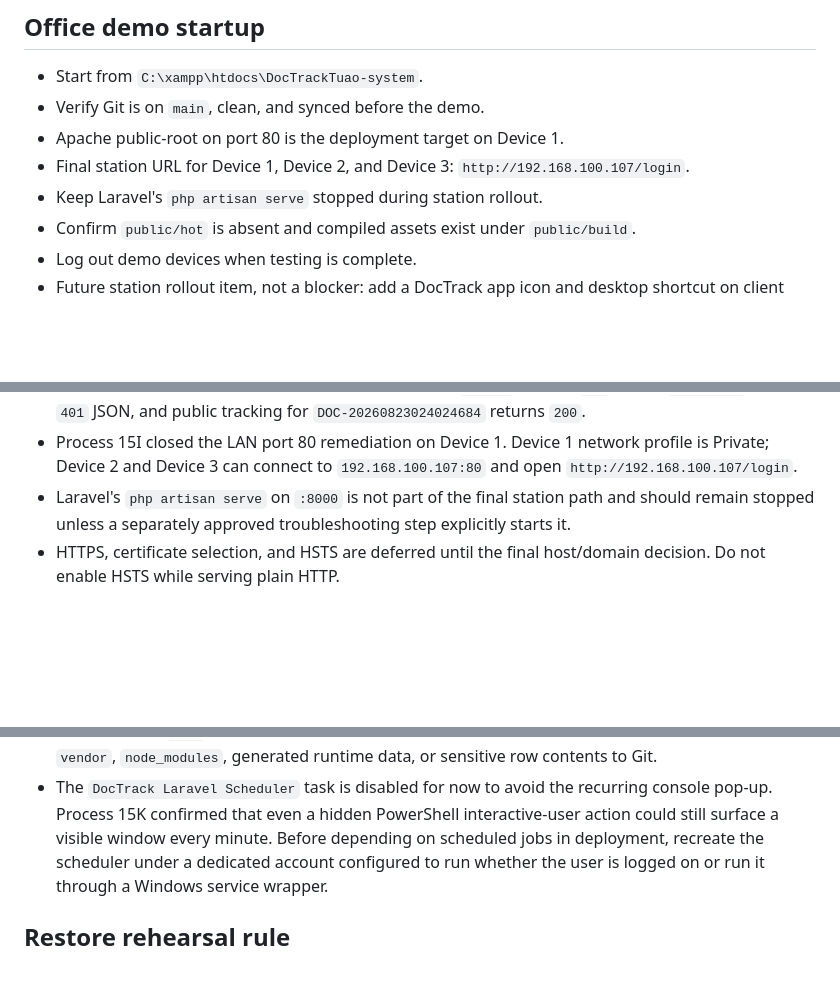
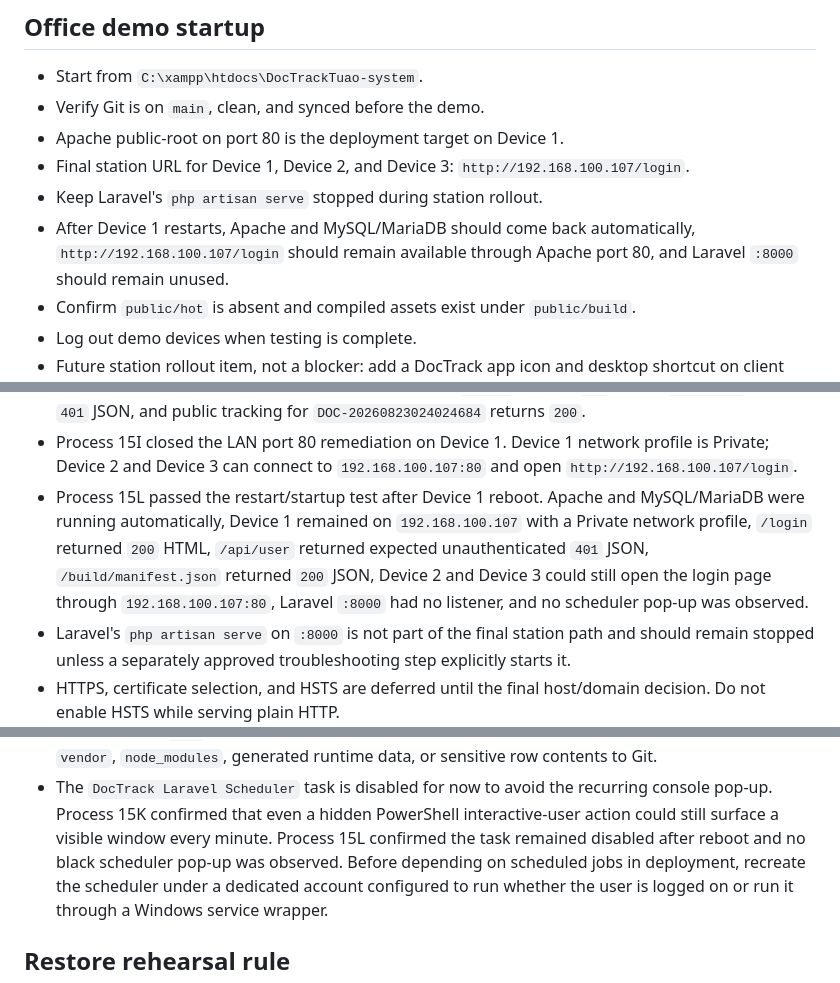
Before and after one commit to kuyaapps-lang/DocTrackTuao-system, a Markdown page: api-tests/PROCESS-11-DEPLOYMENT-OPERATIONS-CHECKLIST.md, 3 parts joined by grey strips. GitHub-like rendering; blank space fills up the shorter version.

Commit message:
Record Process 15L restart test

```diff
--- a/api-tests/PROCESS-11-DEPLOYMENT-OPERATIONS-CHECKLIST.md
+++ b/api-tests/PROCESS-11-DEPLOYMENT-OPERATIONS-CHECKLIST.md
@@ -12,6 +12,9 @@ secrets, SQL row contents or `.env` values in this document.
 - Final station URL for Device 1, Device 2, and Device 3:
   `http://192.168.100.107/login`.
 - Keep Laravel's `php artisan serve` stopped during station rollout.
+- After Device 1 restarts, Apache and MySQL/MariaDB should come back
+  automatically, `http://192.168.100.107/login` should remain available through
+  Apache port 80, and Laravel `:8000` should remain unused.
 - Confirm `public/hot` is absent and compiled assets exist under `public/build`.
 - Log out demo devices when testing is complete.
 - Future station rollout item, not a blocker: add a DocTrack app icon and desktop
@@ -34,6 +37,13 @@ C:/xampp/htdocs/DocTrackTuao-system/public
 - Process 15I closed the LAN port 80 remediation on Device 1. Device 1 network
   profile is Private; Device 2 and Device 3 can connect to
   `192.168.100.107:80` and open `http://192.168.100.107/login`.
+- Process 15L passed the restart/startup test after Device 1 reboot. Apache and
+  MySQL/MariaDB were running automatically, Device 1 remained on
+  `192.168.100.107` with a Private network profile, `/login` returned `200`
+  HTML, `/api/user` returned expected unauthenticated `401` JSON,
+  `/build/manifest.json` returned `200` JSON, Device 2 and Device 3 could still
+  open the login page through `192.168.100.107:80`, Laravel `:8000` had no
+  listener, and no scheduler pop-up was observed.
 - Laravel's `php artisan serve` on `:8000` is not part of the final station path
   and should remain stopped unless a separately approved troubleshooting step
   explicitly starts it.
@@ -117,6 +127,8 @@ powershell -ExecutionPolicy Bypass -File .\scripts\backup-dev-db.ps1
 - The `DocTrack Laravel Scheduler` task is disabled for now to avoid the
   recurring console pop-up. Process 15K confirmed that even a hidden PowerShell
   interactive-user action could still surface a visible window every minute.
+  Process 15L confirmed the task remained disabled after reboot and no black
+  scheduler pop-up was observed.
   Before depending on scheduled jobs in deployment, recreate the scheduler under
   a dedicated account configured to run whether the user is logged on or run it
   through a Windows service wrapper.
```
Also changed, not shown: other parts of api-tests/PROCESS-11-DEPLOYMENT-OPERATIONS-CHECKLIST.md (+2 -0 lines).
